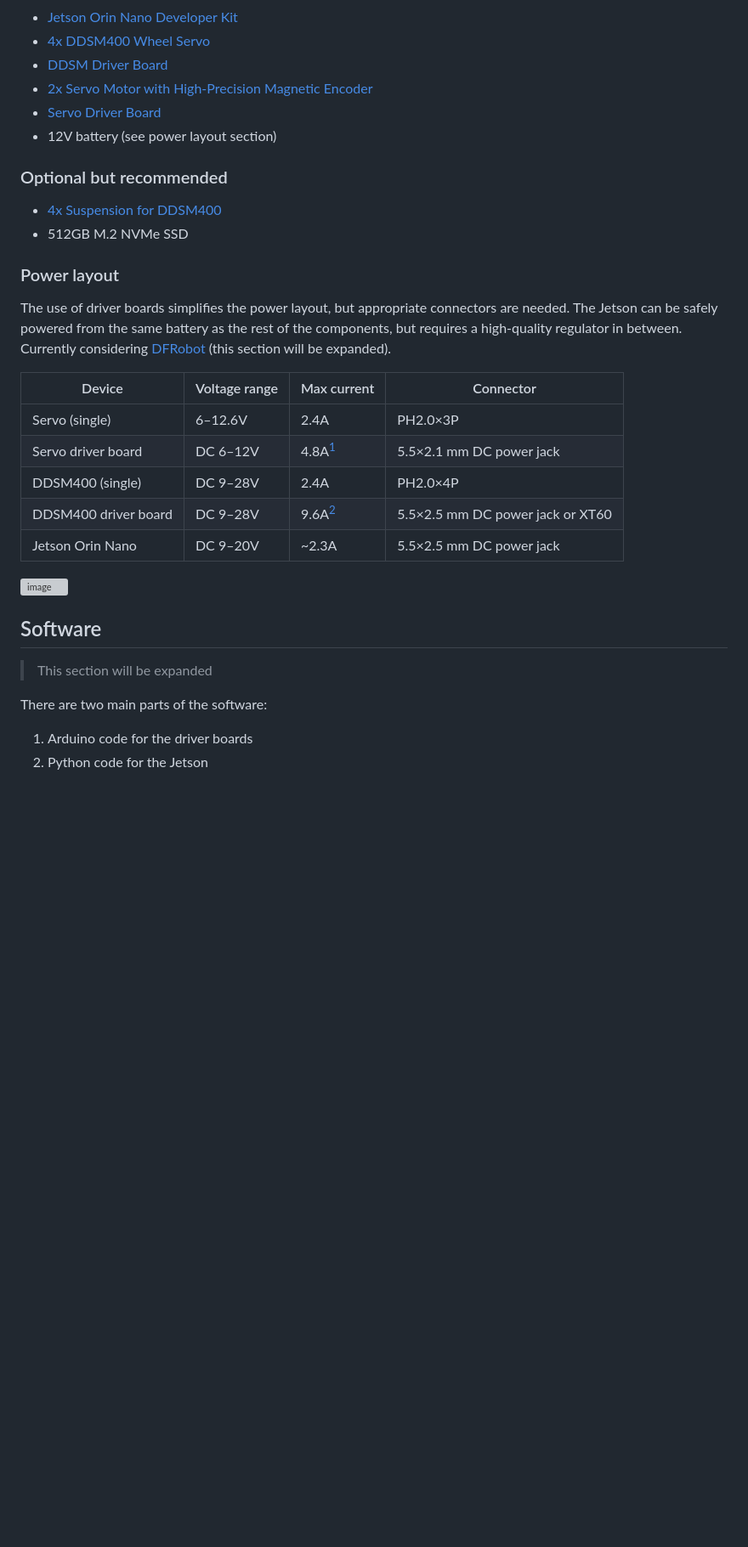
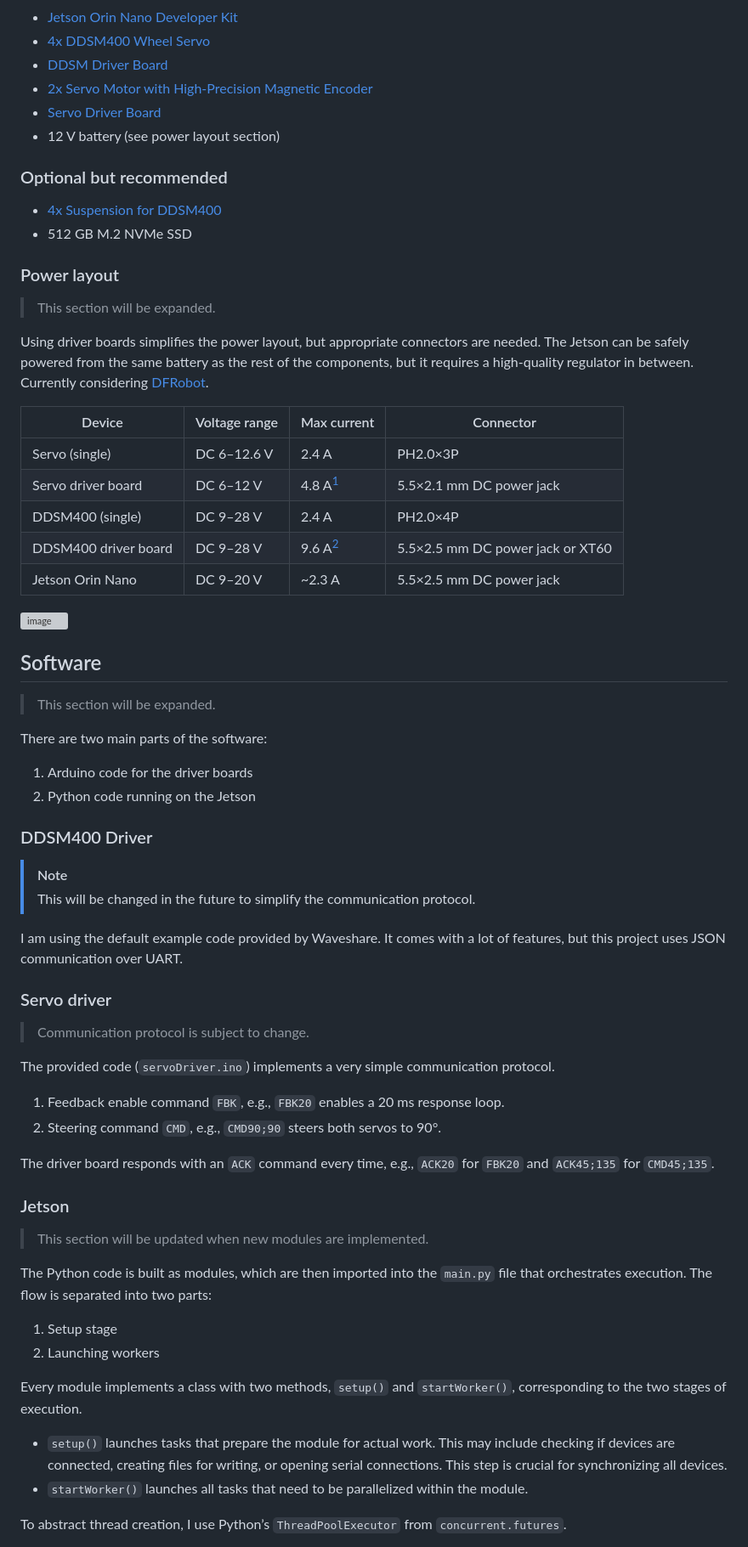
Before and after one commit to M1chol/jetson-car, a Markdown page: README.md, the part around the change printed below. Shown: that part at 85% size. Drawn GitHub-style; blank space fills up the shorter version; grey boxes are pictures that could not be loaded.

```diff
--- a/README.md
+++ b/README.md
@@ -32,30 +32,61 @@ Here is the list of the main components used for this project. These are the com
 - [DDSM Driver Board](https://www.waveshare.com/product/ddsm-driver-hat-b.htm)
 - [2x Servo Motor with High-Precision Magnetic Encoder](https://www.waveshare.com/product/st3215-hs-servo-motor.htm)
 - [Servo Driver Board](https://www.waveshare.com/servo-driver-with-esp32.htm)
-- 12V battery (see power layout section)
+- 12 V battery (see power layout section)
 
 ### Optional but recommended
 - [4x Suspension for DDSM400](https://www.waveshare.com/UGV-Suspension-B.htm)
-- 512GB M.2 NVMe SSD
+- 512 GB M.2 NVMe SSD
 
 ### Power layout
-The use of driver boards simplifies the power layout, but appropriate connectors are needed. The Jetson can be safely powered from the same battery as the rest of the components, but requires a high-quality regulator in between. Currently considering [DFRobot](https://www.dfrobot.com/product-752.html) (this section will be expanded).
+> This section will be expanded.
+
+Using driver boards simplifies the power layout, but appropriate connectors are needed. The Jetson can be safely powered from the same battery as the rest of the components, but it requires a high-quality regulator in between. Currently considering [DFRobot](https://www.dfrobot.com/product-752.html).
 
 Device  | Voltage range | Max current | Connector
 ------- | ------------- | ----------- | ---------
-Servo (single) | 6–12.6V | 2.4A | PH2.0×3P
-Servo driver board | DC 6–12V | 4.8A[^1] | 5.5×2.1 mm DC power jack
-DDSM400 (single) | DC 9–28V | 2.4A | PH2.0×4P
-DDSM400 driver board | DC 9–28V | 9.6A[^1] | 5.5×2.5 mm DC power jack or XT60
-Jetson Orin Nano | DC 9–20V | ~2.3A | 5.5×2.5 mm DC power jack
+Servo (single) | DC 6–12.6 V | 2.4 A | PH2.0×3P
+Servo driver board | DC 6–12 V | 4.8 A[^1] | 5.5×2.1 mm DC power jack
+DDSM400 (single) | DC 9–28 V | 2.4 A | PH2.0×4P
+DDSM400 driver board | DC 9–28 V | 9.6 A[^1] | 5.5×2.5 mm DC power jack or XT60
+Jetson Orin Nano | DC 9–20 V | ~2.3 A | 5.5×2.5 mm DC power jack
 
 ![image](https://github.com/M1chol/jetson-car/blob/main/images/power.svg)
 
 [^1]: Calculated by multiplying the maximum current by the number of devices.
 
 ## Software
-> This section will be expanded
+> This section will be expanded.
 
 There are two main parts of the software:
 1. Arduino code for the driver boards
-2. Python code for the Jetson
+2. Python code running on the Jetson
+
+### DDSM400 Driver
+> [!NOTE]
+> This will be changed in the future to simplify the communication protocol.
+
+I am using the default example code provided by Waveshare. It comes with a lot of features, but this project uses JSON communication over UART.
+
+### Servo driver
+> Communication protocol is subject to change.
+
+The provided code (`servoDriver.ino`) implements a very simple communication protocol.
+1. Feedback enable command `FBK`, e.g., `FBK20` enables a 20 ms response loop.
+2. Steering command `CMD`, e.g., `CMD90;90` steers both servos to 90°.
+
+The driver board responds with an `ACK` command every time, e.g., `ACK20` for `FBK20` and `ACK45;135` for `CMD45;135`.
+
+### Jetson
+> This section will be updated when new modules are implemented.
+
+The Python code is built as modules, which are then imported into the `main.py` file that orchestrates execution. The flow is separated into two parts:
+1. Setup stage
+2. Launching workers
+
+Every module implements a class with two methods, `setup()` and `startWorker()`, corresponding to the two stages of execution.
+- `setup()` launches tasks that prepare the module for actual work. This may include checking if devices are connected, creating files for writing, or opening serial connections. This step is crucial for synchronizing all devices.
+- `startWorker()` launches all tasks that need to be parallelized within the module.
+
+To abstract thread creation, I use Python’s `ThreadPoolExecutor` from `concurrent.futures`.
+
```
Also changed, not shown: other parts of README.md (+10 -3 lines).
